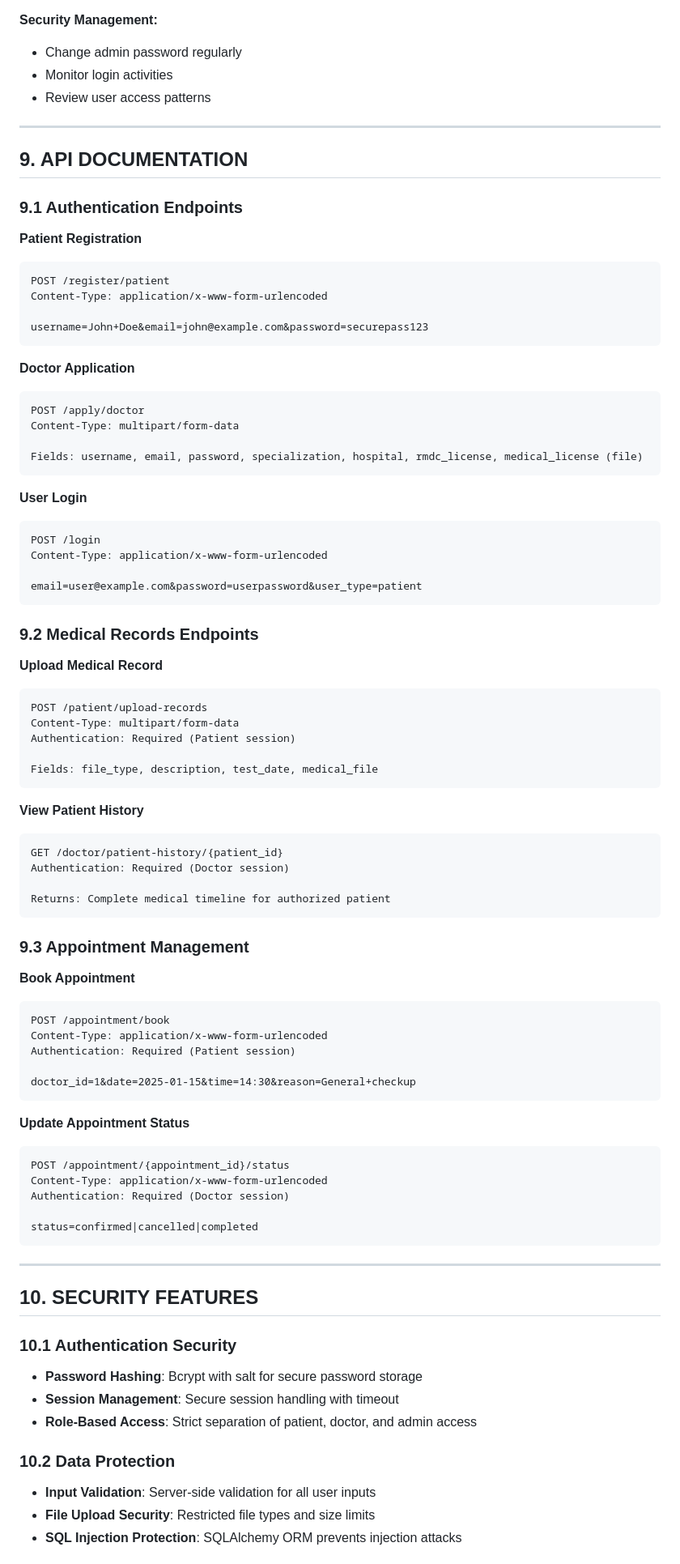
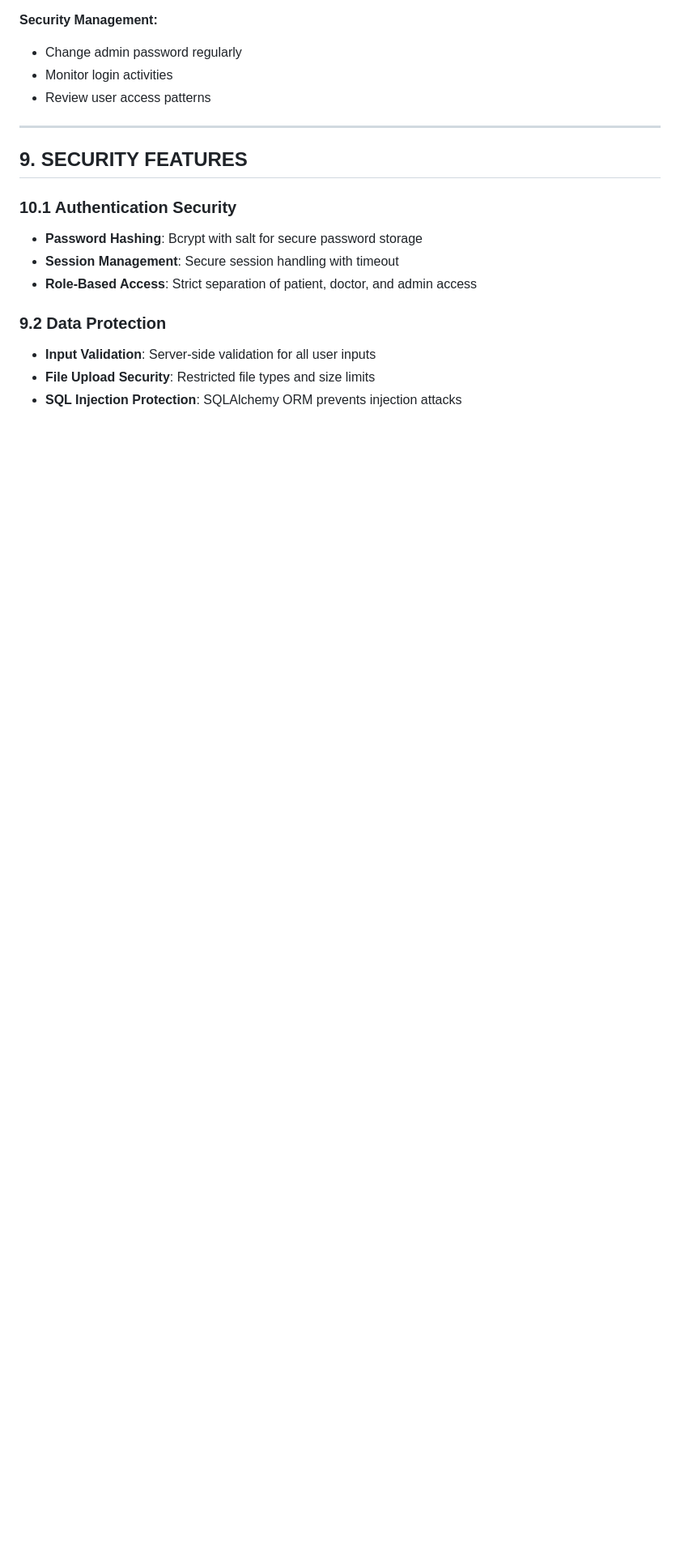
Before and after one commit to e-vura/E-vura, a Markdown page: README.md, the part around the change printed below. Shown: that part at 81% size. GitHub-like rendering; blank space fills up the shorter version.

Commit message:
Revise README for clarity and updates
Updated the README to reflect repository name changes, installation steps, and added team member links. Adjusted sections for clarity and consistency.

````diff
--- a/README.md
+++ b/README.md
@@ -329,83 +351,15 @@ PORT=5000
 
 ---
 
-## 9. API DOCUMENTATION
 
-### 9.1 Authentication Endpoints
-
-**Patient Registration**
-```
-POST /register/patient
-Content-Type: application/x-www-form-urlencoded
-
-username=John+Doe&email=john@example.com&password=securepass123
-```
-
-**Doctor Application**
-```
-POST /apply/doctor
-Content-Type: multipart/form-data
-
-Fields: username, email, password, specialization, hospital, rmdc_license, medical_license (file)
-```
-
-**User Login**
-```
-POST /login
-Content-Type: application/x-www-form-urlencoded
-
-email=user@example.com&password=userpassword&user_type=patient
-```
-
-### 9.2 Medical Records Endpoints
-
-**Upload Medical Record**
-```
-POST /patient/upload-records
-Content-Type: multipart/form-data
-Authentication: Required (Patient session)
-
-Fields: file_type, description, test_date, medical_file
-```
-
-**View Patient History**
-```
-GET /doctor/patient-history/{patient_id}
-Authentication: Required (Doctor session)
-
-Returns: Complete medical timeline for authorized patient
-```
-
-### 9.3 Appointment Management
-
-**Book Appointment**
-```
-POST /appointment/book
-Content-Type: application/x-www-form-urlencoded
-Authentication: Required (Patient session)
-
-doctor_id=1&date=2025-01-15&time=14:30&reason=General+checkup
-```
-
-**Update Appointment Status**
-```
-POST /appointment/{appointment_id}/status
-Content-Type: application/x-www-form-urlencoded
-Authentication: Required (Doctor session)
-
-status=confirmed|cancelled|completed
-```
-
----
-
-## 10. SECURITY FEATURES
+## 9. SECURITY FEATURES
 
 ### 10.1 Authentication Security
 - **Password Hashing**: Bcrypt with salt for secure password storage
 - **Session Management**: Secure session handling with timeout
 - **Role-Based Access**: Strict separation of patient, doctor, and admin access
 
-### 10.2 Data Protection
+### 9.2 Data Protection
 - **Input Validation**: Server-side validation for all user inputs
 - **File Upload Security**: Restricted file types and size limits
 - **SQL Injection Protection**: SQLAlchemy ORM prevents injection attacks
````
Also changed, not shown: other parts of README.md (+73 -47 lines).
